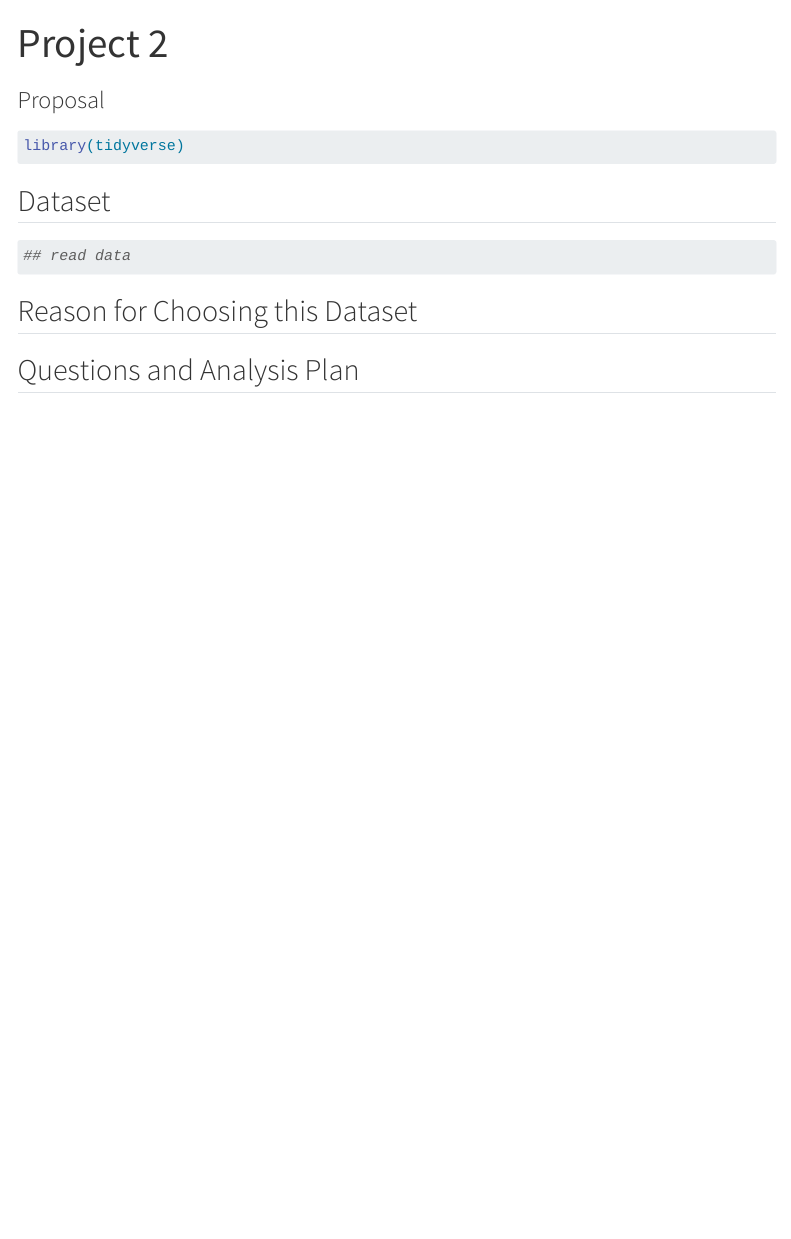
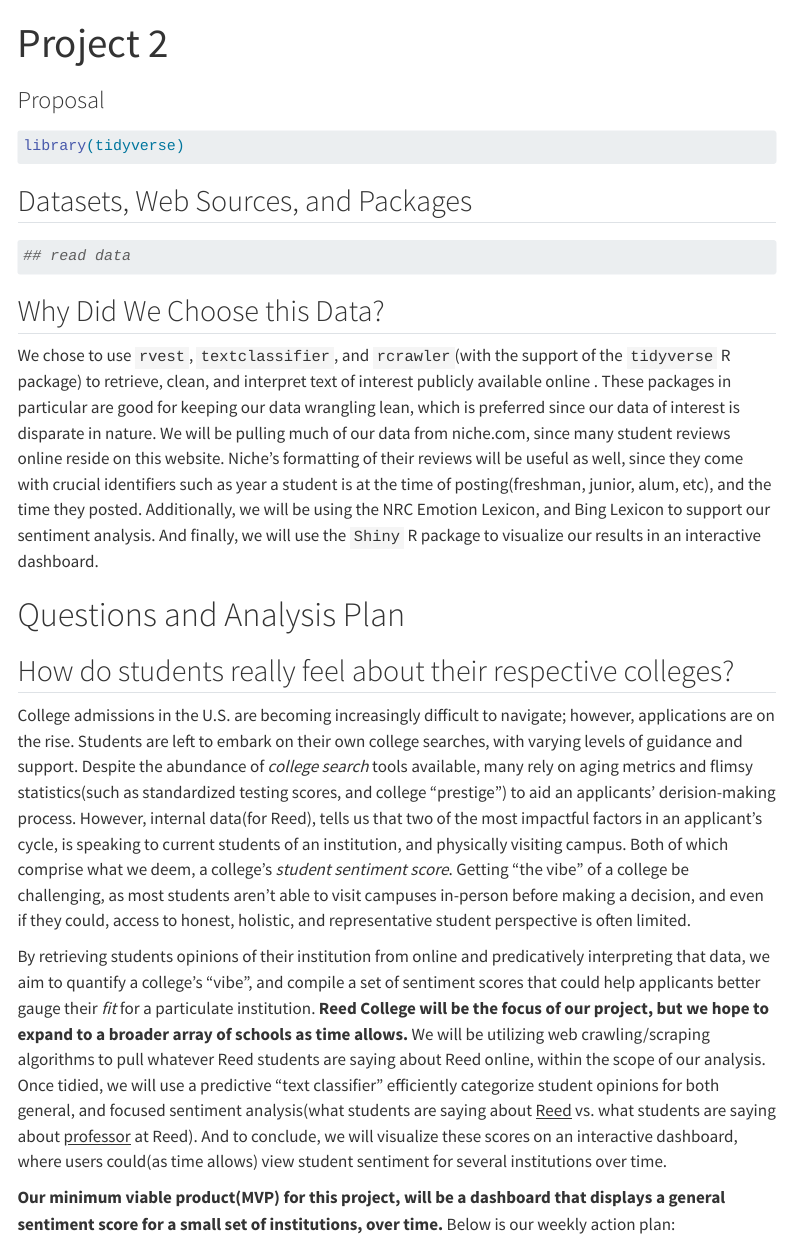
Before and after one commit to math241s24/project-02-rosa1, a Quarto document (proposal.qmd): the page in a window 1100 px wide, from its top. Rendered offline with R 4.5, knitr and Pandoc in place of Quarto, with nearby package versions; menus at the side of the page are left out.

Commit message:
Started Proposal

````diff
--- a/proposal.qmd
+++ b/proposal.qmd
@@ -14,7 +14,7 @@ editor: visual
 library(tidyverse)
 ```
 
-## Dataset
+## Datasets, Web Sources, and Packages
 
 ```{r load-data}
 #| label: load-data
@@ -23,8 +23,16 @@ library(tidyverse)
 ## read data
 ```
 
+## Why Did We Choose this Data?
 
-## Reason for Choosing this Dataset
+We chose to use `rvest`, `textclassifier`, and `rcrawler`(with the support of the `tidyverse` R package) to retrieve, clean, and interpret text of interest publicly available online . These packages in particular are good for keeping our data wrangling lean, which is preferred since our data of interest is disparate in nature. We will be pulling much of our data from niche.com, since many student reviews online reside on this website. Niche's formatting of their reviews will be useful as well, since they come with crucial identifiers such as year a student is at the time of posting(freshman, junior, alum, etc), and the time they posted. Additionally, we will be using the NRC Emotion Lexicon, and Bing Lexicon to support our sentiment analysis. And finally, we will use the `Shiny` R package to visualize our results in an interactive dashboard.
 
+# Questions and Analysis Plan
 
-## Questions and Analysis Plan
+## How do students really feel about their respective colleges?
+
+College admissions in the U.S. are becoming increasingly difficult to navigate; however, applications are on the rise. Students are left to embark on their own college searches, with varying levels of guidance and support. Despite the abundance of *college search* tools available, many rely on aging metrics and flimsy statistics(such as standardized testing scores, and college "prestige") to aid an applicants' derision-making process. However, internal data(for Reed), tells us that two of the most impactful factors in an applicant's cycle, is speaking to current students of an institution, and physically visiting campus. Both of which comprise what we deem, a college's *student sentiment score*. Getting "the vibe" of a college be challenging, as most students aren't able to visit campuses in-person before making a decision, and even if they could, access to honest, holistic, and representative student perspective is often limited.
+
+By retrieving students opinions of their institution from online and predicatively interpreting that data, we aim to quantify a college's "vibe", and compile a set of sentiment scores that could help applicants better gauge their *fit* for a particulate institution. **Reed College will be the focus of our project, but we hope to expand to a broader array of schools as time allows.** We will be utilizing web crawling/scraping algorithms to pull whatever Reed students are saying about Reed online, within the scope of our analysis. Once tidied, we will use a predictive "text classifier" efficiently categorize student opinions for both general, and focused sentiment analysis(what students are saying about [Reed]{.underline} vs. what students are saying about [professor]{.underline} at Reed). And to conclude, we will visualize these scores on an interactive dashboard, where users could(as time allows) view student sentiment for several institutions over time.
+
+**Our minimum viable product(MVP) for this project, will be a dashboard that displays a general sentiment score for a small set of institutions, over time.** Below is our weekly action plan:
````
